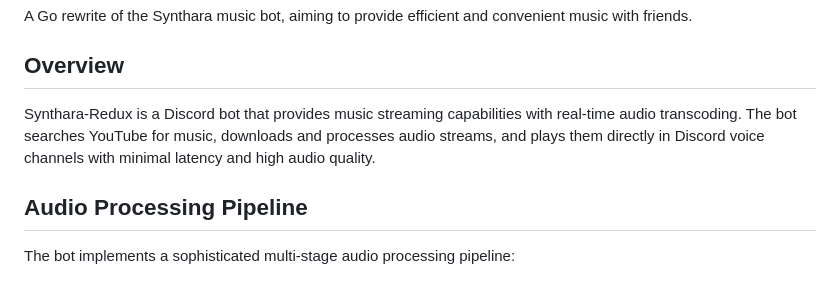
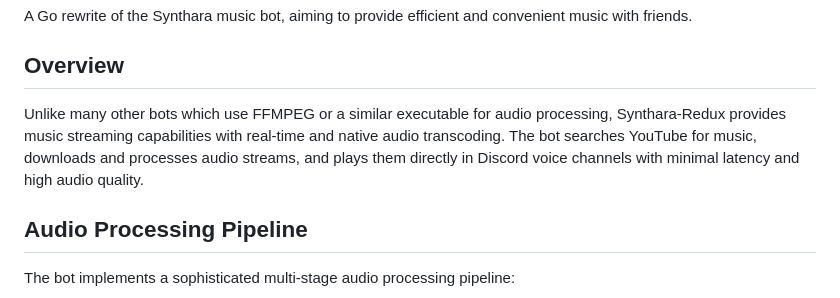
Before and after one commit to elucid503/Synthara-Redux, a Markdown page: README.md, the part around the change. Rendered like a GitHub page.

Commit message:
Chore: update readme wording

```diff
--- a/README.md
+++ b/README.md
@@ -4,7 +4,7 @@ A Go rewrite of the Synthara music bot, aiming to provide efficient and convenie
 
 ## Overview
 
-Synthara-Redux is a Discord bot that provides music streaming capabilities with real-time audio transcoding. The bot searches YouTube for music, downloads and processes audio streams, and plays them directly in Discord voice channels with minimal latency and high audio quality.
+Unlike many other bots which use FFMPEG or a similar executable for audio processing, Synthara-Redux provides music streaming capabilities with real-time and native audio transcoding. The bot searches YouTube for music, downloads and processes audio streams, and plays them directly in Discord voice channels with minimal latency and high audio quality.
 
 ## Audio Processing Pipeline
 
```
